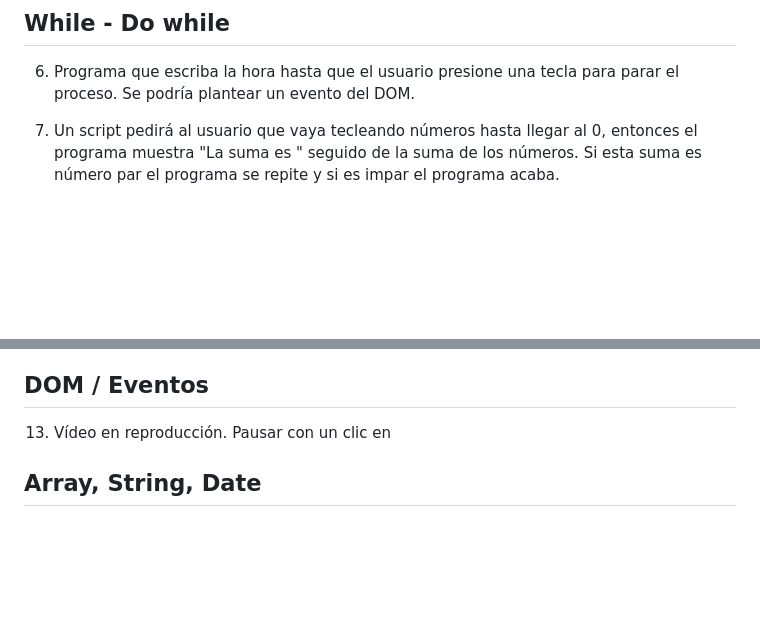
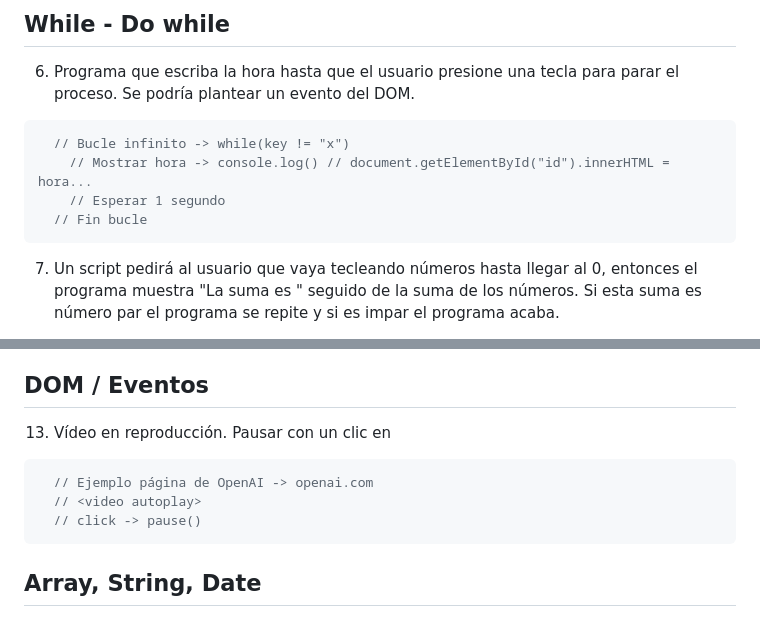
Before and after one commit to cesarlpb/IFCT0609_CEN, a Markdown page: examenes/modulo2.md, 2 parts joined by grey strips. Rendered like a GitHub page; blank space fills up the shorter version.

````diff
--- a/examenes/modulo2.md
+++ b/examenes/modulo2.md
@@ -46,6 +77,13 @@ Le tecleamos el valor `5`. El resultado será:
 ## While - Do while
 
 6. Programa que escriba la hora hasta que el usuario presione una tecla para parar el proceso. Se podría plantear un evento del DOM.
+
+```javascript
+  // Bucle infinito -> while(key != "x")
+    // Mostrar hora -> console.log() // document.getElementById("id").innerHTML = hora...
+    // Esperar 1 segundo
+  // Fin bucle
+```
 
 7. Un script pedirá al usuario que vaya tecleando números hasta llegar al 0, entonces el programa muestra "La suma es " seguido de la suma de los números. Si esta suma es número par el programa se repite y si es impar el programa acaba.
 
@@ -85,6 +131,12 @@ Le tecleamos el valor `5`. El resultado será:
 ## DOM / Eventos
 
 13. Vídeo en reproducción. Pausar con un clic en <body>
+
+```javascript
+  // Ejemplo página de OpenAI -> openai.com
+  // <video autoplay>
+  // click -> pause()
+```
 
 ## Array, String, Date
 
````
Also changed, not shown: other parts of examenes/modulo2.md (+39 -0 lines).
